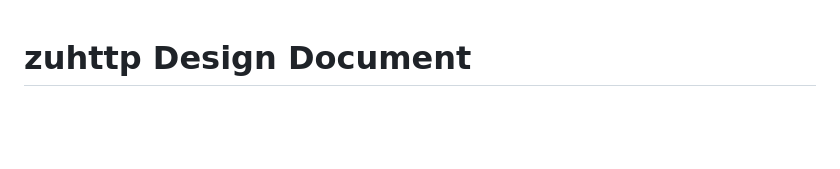
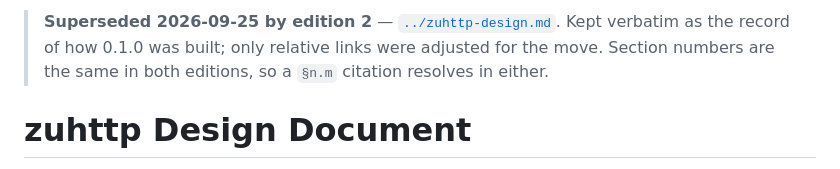
Before and after one commit to pedrobtz/zuhttp, a Markdown page: .agents/history/zuhttp-design-v1.md, the part around one of its changes. Drawn GitHub-style; blank space fills up the shorter version.

```diff
--- a/.agents/zuhttp-design.md
+++ b/.agents/history/zuhttp-design-v1.md
@@ -1,3 +1,5 @@
+> **Superseded 2026-09-25 by edition 2** — [`../zuhttp-design.md`](../zuhttp-design.md). Kept verbatim as the record of how 0.1.0 was built; only relative links were adjusted for the move. Section numbers are the same in both editions, so a `§n.m` citation resolves in either.
+
 # zuhttp Design Document
 
 **Status:** Draft — macOS spike GO (S0); Windows headers probed (S1, R-3 confirmed)
```
Also changed, not shown: other parts of .agents/history/zuhttp-design-v1.md (+2 -2 lines), .agents/history/roadmap-v1.md (renamed from .agents/roadmap.md, +7 -5 lines).
